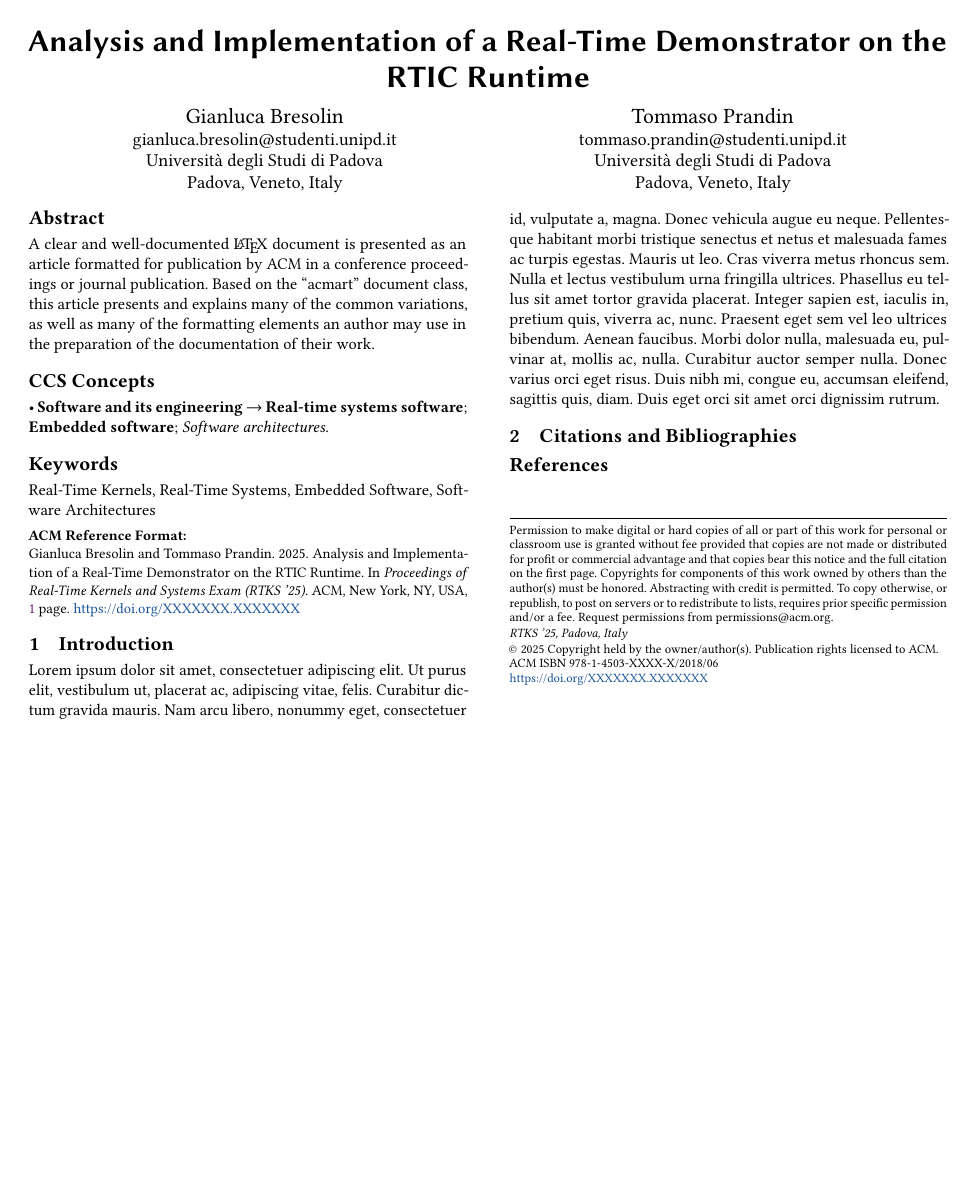
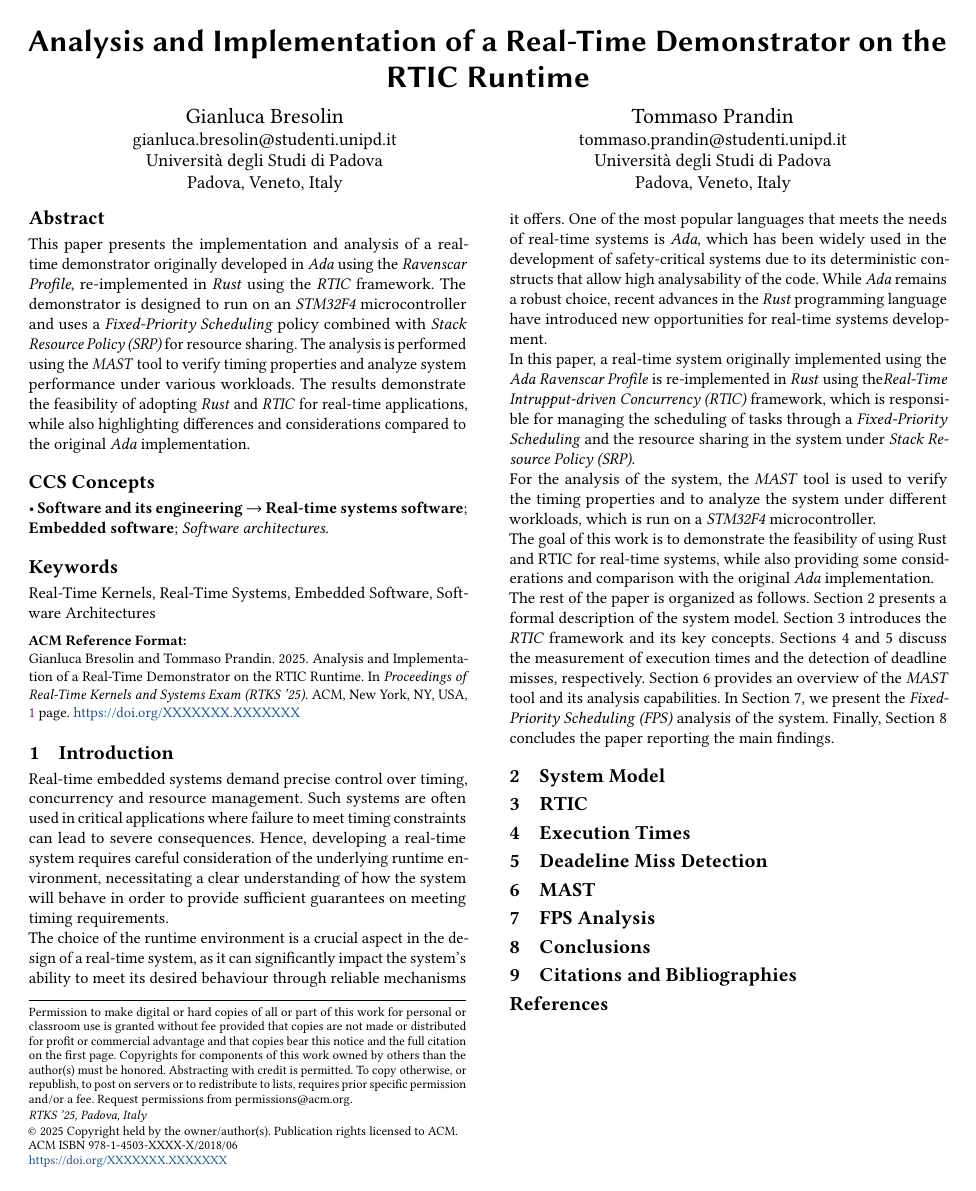
Before and after one commit to tommasoprandin/rtks, a LaTeX paper (techreport/tr.tex): the whole page. Compiled offline with pdfLaTeX.

Commit message:
TR: add Abstract and Introduction.

```diff
--- a/techreport/tr.tex
+++ b/techreport/tr.tex
@@ -129,12 +129,13 @@
 %% The abstract is a short summary of the work to be presented in the
 %% article.
 \begin{abstract}
-  A clear and well-documented \LaTeX\ document is presented as an
-  article formatted for publication by ACM in a conference proceedings
-  or journal publication. Based on the ``acmart'' document class, this
-  article presents and explains many of the common variations, as well
-  as many of the formatting elements an author may use in the
-  preparation of the documentation of their work.
+  This paper presents the implementation and analysis of a real-time demonstrator originally developed in \textit{Ada}
+  using the \textit{Ravenscar Profile}, re-implemented in \textit{Rust} using the \textit{RTIC} framework.
+  The demonstrator is designed to run on an \textit{STM32F4} microcontroller and uses a \textit{Fixed-Priority Scheduling} policy
+  combined with \textit{Stack Resource Policy (SRP)} for resource sharing.
+  The analysis is performed using the \textit{MAST} tool to verify timing properties and analyze system performance under various workloads.
+  The results demonstrate the feasibility of adopting \textit{Rust} and \textit{RTIC} for real-time applications, while also highlighting differences and
+  considerations compared to the original \textit{Ada} implementation.
 \end{abstract}
 
 %%
@@ -190,7 +191,44 @@
 \maketitle
 
 \section{Introduction}
-\lipsum[1]
+Real-time embedded systems demand precise control over timing, concurrency and resource management.
+Such systems are often used in critical applications where failure to meet timing constraints can lead
+to severe consequences. Hence, developing a real-time system requires careful consideration of the
+underlying runtime environment, necessitating a clear understanding of how the system will behave in
+order to provide sufficient guarantees on meeting timing requirements. \\
+The choice of the runtime environment is a crucial aspect in the design of a real-time system, as it
+can significantly impact the system's ability to meet its desired behaviour through reliable mechanisms
+it offers. One of the most popular languages that meets the needs of real-time systems is \textit{Ada}, which
+has been widely used in the development of safety-critical systems due to its deterministic constructs
+that allow high analysability of the code. While \textit{Ada} remains a robust choice, recent advances in the
+\textit{Rust} programming language have introduced new opportunities for real-time systems development. \\
+In this paper, a real-time system originally implemented using the \textit{Ada Ravenscar Profile} is
+re-implemented in \textit{Rust} using the\textit{Real-Time Intrupput-driven Concurrency (RTIC)} framework,
+which is responsible for managing the scheduling of tasks through a \textit{Fixed-Priority Scheduling} and the
+resource sharing in the system under \textit{Stack Resource Policy (SRP)}. \\
+For the analysis of the system, the \textit{MAST} tool is used to verify the timing properties and to
+analyze the system under different workloads, which is run on a \textit{STM32F4} microcontroller. \\
+The goal of this work is to demonstrate the feasibility of using Rust and RTIC for real-time systems,
+while also providing some considerations and comparison with the original \textit{Ada} implementation. \\
+The rest of the paper is organized as follows. Section 2 presents a formal description of the system model.
+Section 3 introduces the \textit{RTIC} framework and its key concepts. Sections 4 and 5 discuss the measurement of
+execution times and the detection of deadline misses, respectively. Section 6 provides an overview of the
+\textit{MAST} tool and its analysis capabilities. In Section 7, we present the \textit{Fixed-Priority Scheduling
+(FPS)} analysis of the system. Finally, Section 8 concludes the paper reporting the main findings.
+
+\section{System Model}
+
+\section{RTIC}
+
+\section{Execution Times}
+
+\section{Deadeline Miss Detection}
+
+\section{MAST}
+
+\section{FPS Analysis}
+
+\section{Conclusions}
 
 \section{Citations and Bibliographies}
 \bibliographystyle{ACM-Reference-Format}
```
Also changed, not shown: techreport/tr.pdf (added), techreport/tr.tex (6 more changed lines).
